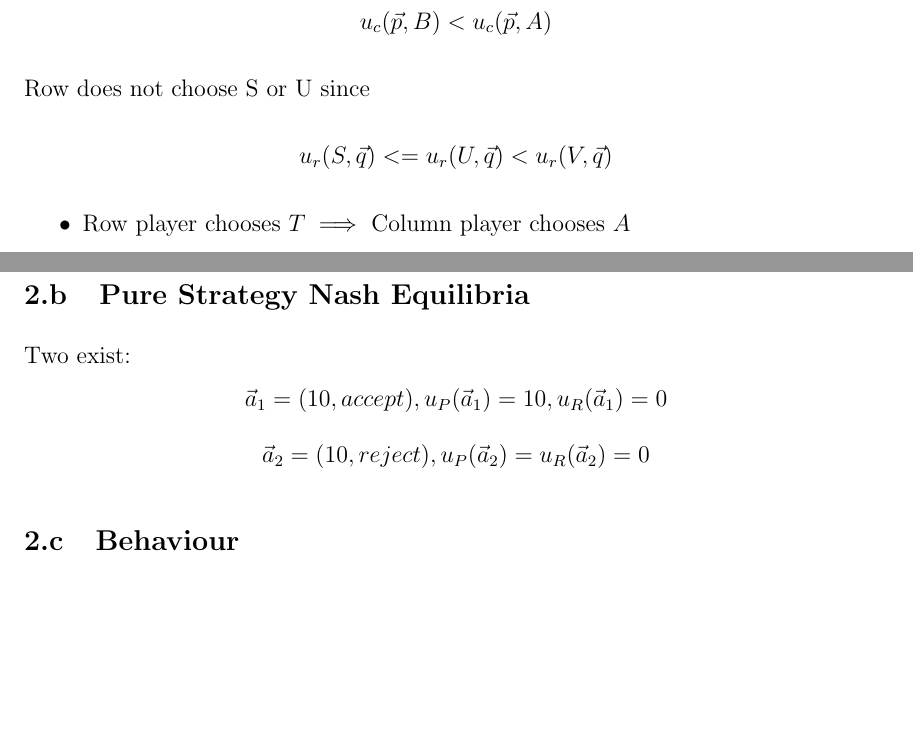
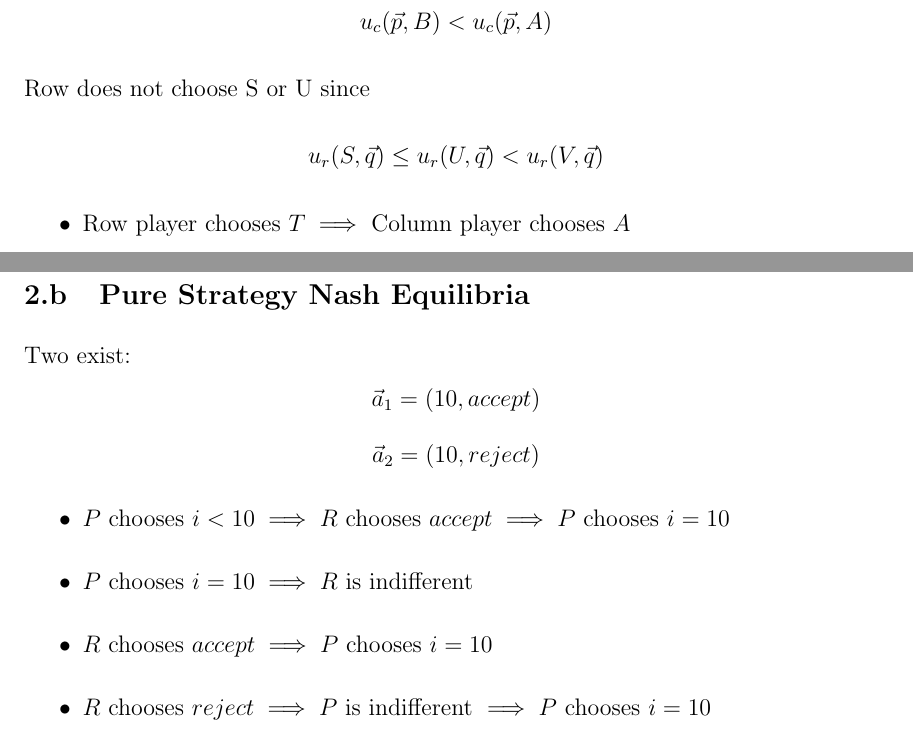
Before and after one commit to nus-wira/cs4261, a LaTeX problem sheet (Assignment_1_A0149286R.tex): two parts of pages 2 and 3 of 7, joined at a grey line, cut so that both start at the same text, the shorter picture padded with empty space. Compiled offline with pdfLaTeX.

Commit message:
[A1Q2] Justify NE

```diff
--- a/Assignment_1_A0149286R.tex
+++ b/Assignment_1_A0149286R.tex
@@ -30,7 +30,7 @@ Column player chooses L since
 Column does not choose B since
 \[u_c(\vec{p},B)<u_c(\vec{p},A)\]
 Row does not choose S or U since
-\[u_r(S,\vec{q})<=u_r(U,\vec{q})<u_r(V,\vec{q})\]
+\[u_r(S,\vec{q})\leq u_r(U,\vec{q})<u_r(V,\vec{q})\]
 \begin{itemize}
     \item Row player chooses $T \implies$ Column player chooses $A$
     \item Row player chooses $V \implies$ Column player chooses $C \implies$
@@ -69,8 +69,14 @@ Row does not choose S or U since
 
 \subsection{Pure Strategy Nash Equilibria}
 Two exist:
-\[\vec{a}_1=(10,accept),u_P(\vec{a}_1)=10,u_R(\vec{a}_1)=0\]
-\[\vec{a}_2=(10,reject),u_P(\vec{a}_2)=u_R(\vec{a}_2)=0\]
+\[\vec{a}_1=(10,accept)\]
+\[\vec{a}_2=(10,reject)\]
+\begin{itemize}
+    \item $P$ chooses $i<10 \implies R$ chooses $accept \implies P$ chooses $i=10$
+    \item $P$ chooses $i=10 \implies R$ is indifferent
+    \item $R$ chooses $accept \implies P$ chooses $i=10$
+    \item $R$ chooses $reject \implies P$ is indifferent $\implies P$ chooses $i=10$
+\end{itemize}
 
 \subsection{Behaviour}
 No. The \textit{proposer} may want to choose $i$ such that
```
